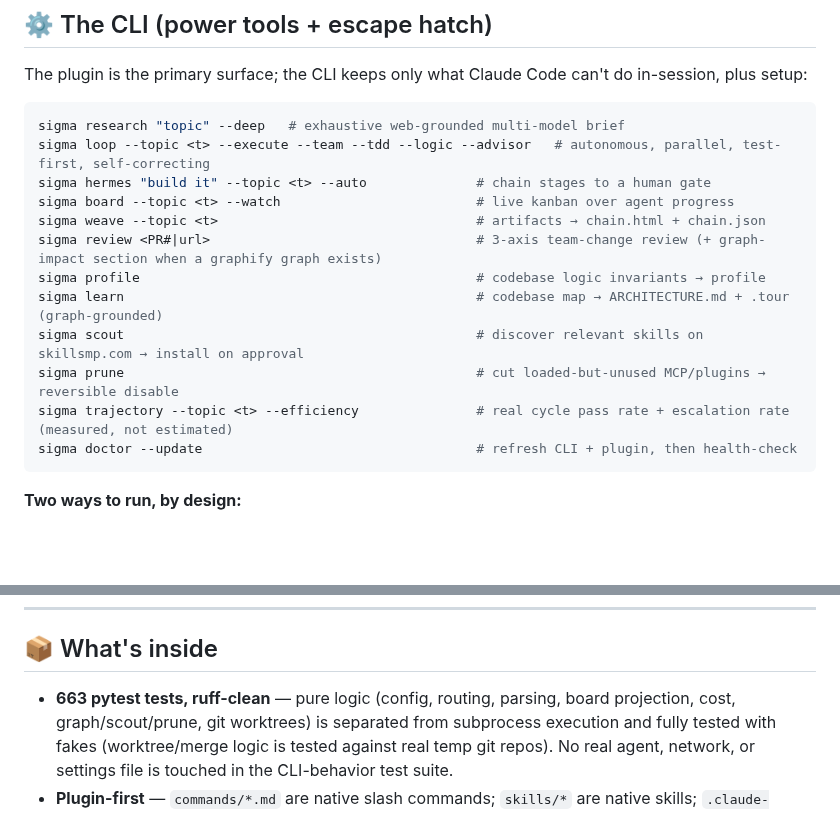
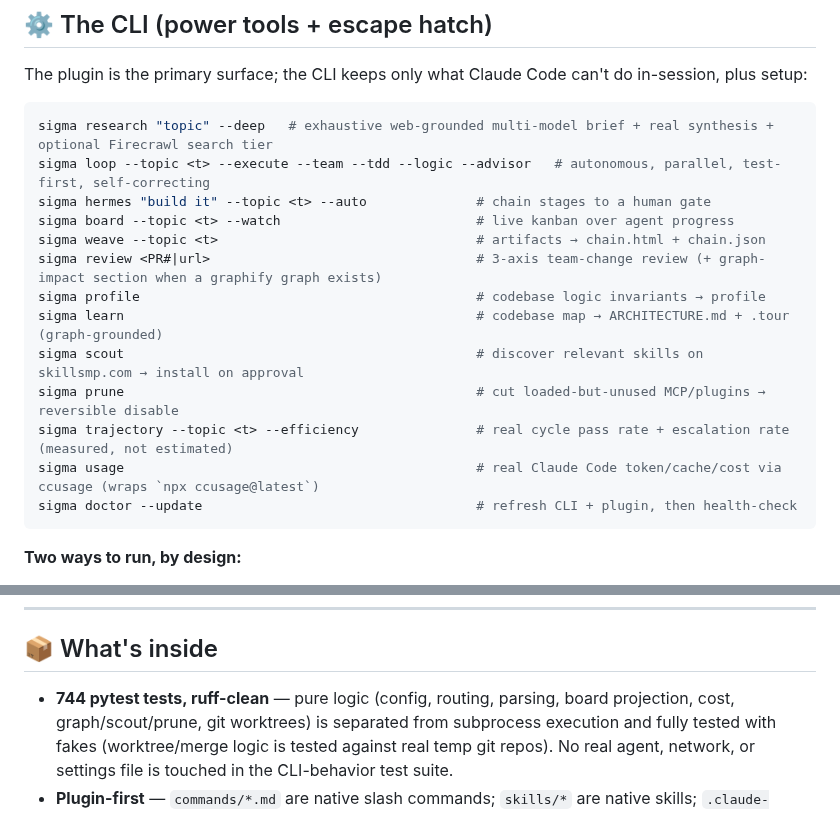
Before and after one commit to navidgh66/sigma, a Markdown page: README.md, 2 parts joined by grey strips. GitHub-like rendering; blank space fills up the shorter version.

Commit message:
docs: update README for research two-tier providers + sigma usage
Adds sigma usage to the CLI command list, notes the research redesign
(real synthesis + Firecrawl tier), fixes stale test count (663 -> 744).

````diff
--- a/README.md
+++ b/README.md
@@ -206,7 +206,7 @@ The plugin is the primary surface; the CLI keeps only what Claude Code can't do
 in-session, plus setup:
 
 ```bash
-sigma research "topic" --deep   # exhaustive web-grounded multi-model brief
+sigma research "topic" --deep   # exhaustive web-grounded multi-model brief + real synthesis + optional Firecrawl search tier
 sigma loop --topic <t> --execute --team --tdd --logic --advisor   # autonomous, parallel, test-first, self-correcting
 sigma hermes "build it" --topic <t> --auto              # chain stages to a human gate
 sigma board --topic <t> --watch                         # live kanban over agent progress
@@ -217,6 +217,7 @@ sigma learn                                             # codebase map → ARCHI
 sigma scout                                             # discover relevant skills on skillsmp.com → install on approval
 sigma prune                                             # cut loaded-but-unused MCP/plugins → reversible disable
 sigma trajectory --topic <t> --efficiency               # real cycle pass rate + escalation rate (measured, not estimated)
+sigma usage                                             # real Claude Code token/cache/cost via ccusage (wraps `npx ccusage@latest`)
 sigma doctor --update                                   # refresh CLI + plugin, then health-check
 ```
 
@@ -319,7 +320,7 @@ uninstall) and **never guesses**: with no usage evidence it prunes nothing.
 
 ## 📦 What's inside
 
-- **663 pytest tests, ruff-clean** — pure logic (config, routing, parsing, board
+- **744 pytest tests, ruff-clean** — pure logic (config, routing, parsing, board
   projection, cost, graph/scout/prune, git worktrees) is separated from subprocess
   execution and fully tested with fakes (worktree/merge logic is tested against
   real temp git repos). No real agent, network, or settings file is touched in
````
